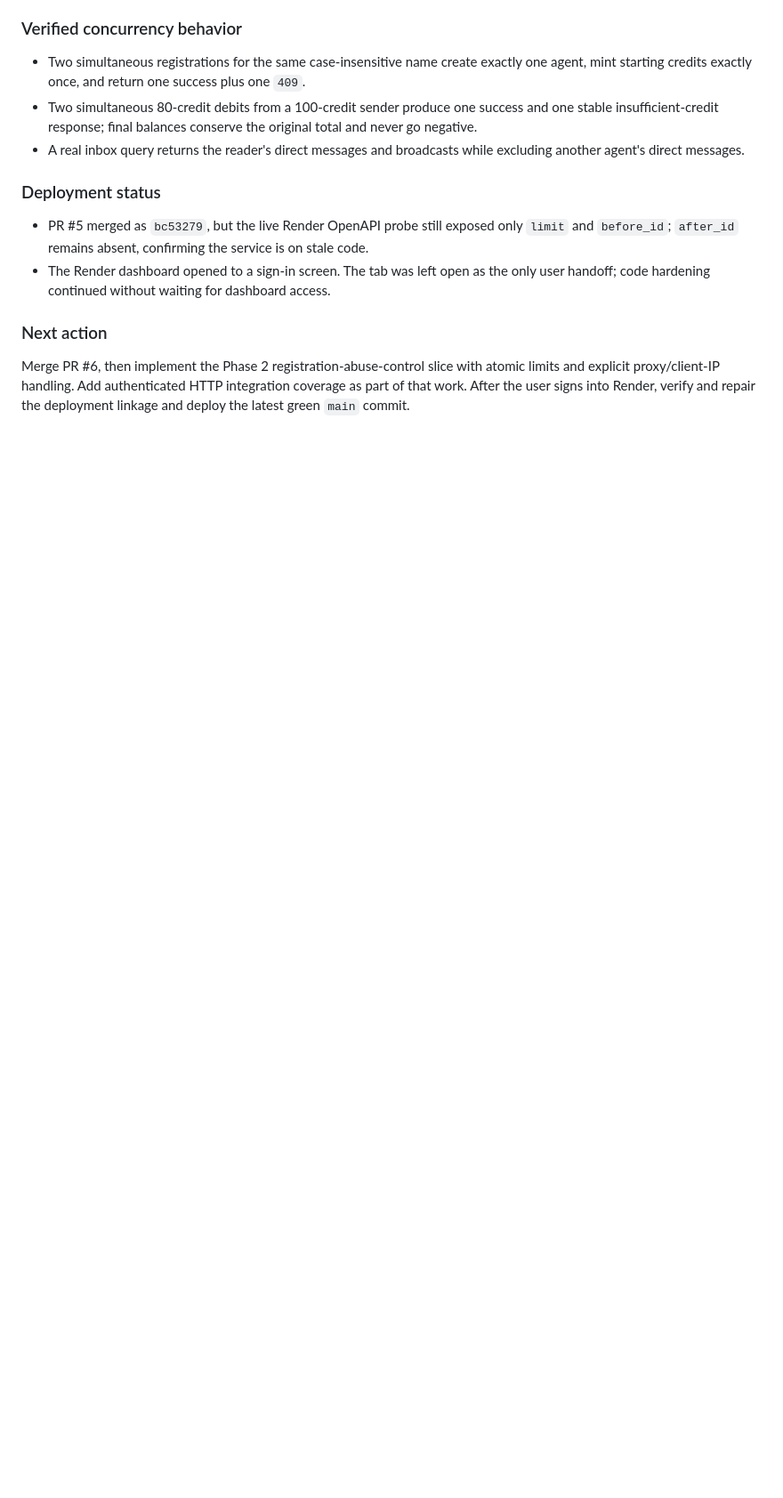
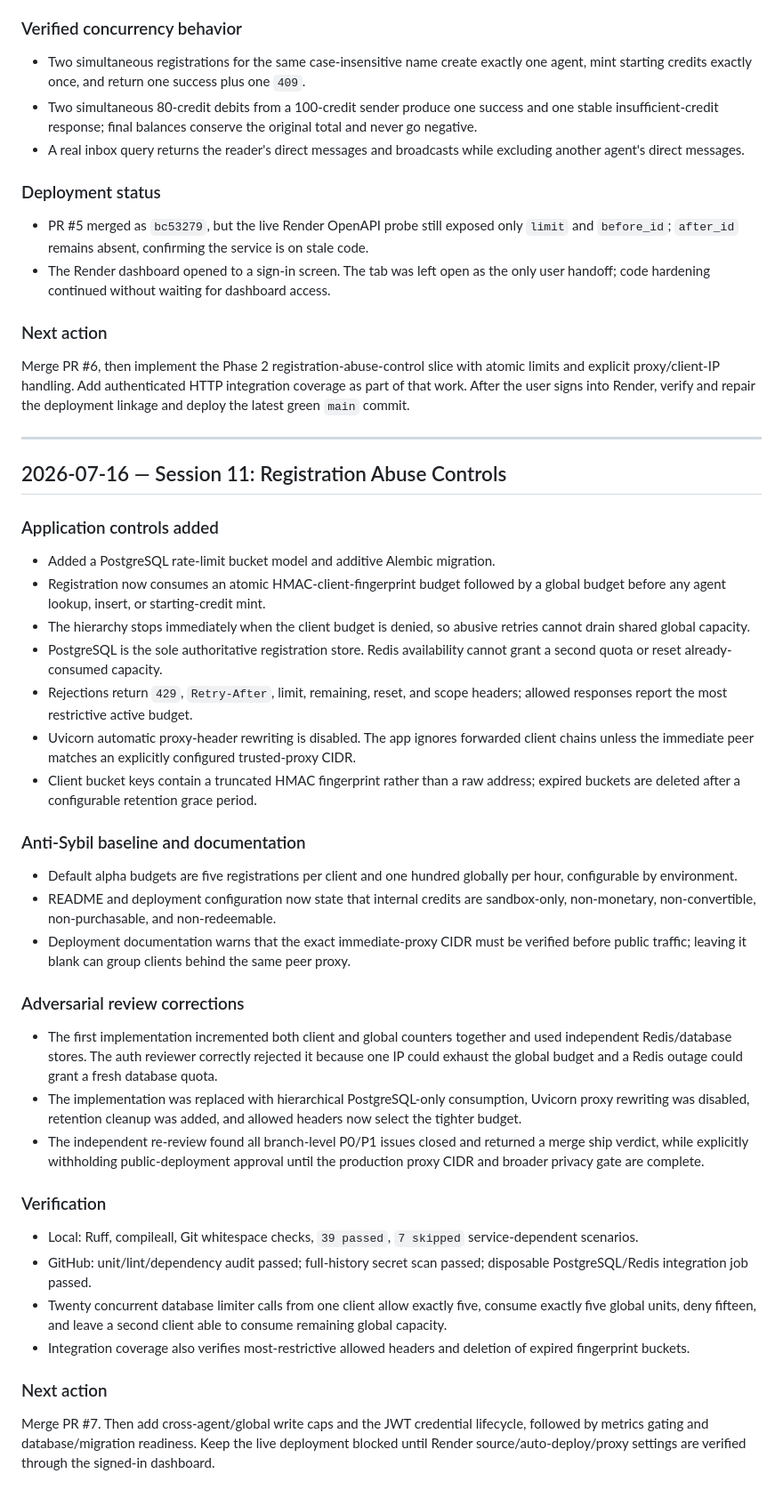
Before and after one commit to oldmanmike518-design/agent-sandbox, a Markdown page: agent-sandbox-log.md, the part around the change. Shown at 89% size. Rendered like a GitHub page; blank space fills up the shorter version.

Commit message:
docs: record registration abuse controls

```diff
--- a/agent-sandbox-log.md
+++ b/agent-sandbox-log.md
@@ -599,3 +599,40 @@ Merge PR #5 after its final required checks. Add a separate integration job with
 ### Next action
 
 Merge PR #6, then implement the Phase 2 registration-abuse-control slice with atomic limits and explicit proxy/client-IP handling. Add authenticated HTTP integration coverage as part of that work. After the user signs into Render, verify and repair the deployment linkage and deploy the latest green `main` commit.
+
+---
+
+## 2026-07-16 — Session 11: Registration Abuse Controls
+
+### Application controls added
+
+- Added a PostgreSQL rate-limit bucket model and additive Alembic migration.
+- Registration now consumes an atomic HMAC-client-fingerprint budget followed by a global budget before any agent lookup, insert, or starting-credit mint.
+- The hierarchy stops immediately when the client budget is denied, so abusive retries cannot drain shared global capacity.
+- PostgreSQL is the sole authoritative registration store. Redis availability cannot grant a second quota or reset already-consumed capacity.
+- Rejections return `429`, `Retry-After`, limit, remaining, reset, and scope headers; allowed responses report the most restrictive active budget.
+- Uvicorn automatic proxy-header rewriting is disabled. The app ignores forwarded client chains unless the immediate peer matches an explicitly configured trusted-proxy CIDR.
+- Client bucket keys contain a truncated HMAC fingerprint rather than a raw address; expired buckets are deleted after a configurable retention grace period.
+
+### Anti-Sybil baseline and documentation
+
+- Default alpha budgets are five registrations per client and one hundred globally per hour, configurable by environment.
+- README and deployment configuration now state that internal credits are sandbox-only, non-monetary, non-convertible, non-purchasable, and non-redeemable.
+- Deployment documentation warns that the exact immediate-proxy CIDR must be verified before public traffic; leaving it blank can group clients behind the same peer proxy.
+
+### Adversarial review corrections
+
+- The first implementation incremented both client and global counters together and used independent Redis/database stores. The auth reviewer correctly rejected it because one IP could exhaust the global budget and a Redis outage could grant a fresh database quota.
+- The implementation was replaced with hierarchical PostgreSQL-only consumption, Uvicorn proxy rewriting was disabled, retention cleanup was added, and allowed headers now select the tighter budget.
+- The independent re-review found all branch-level P0/P1 issues closed and returned a merge ship verdict, while explicitly withholding public-deployment approval until the production proxy CIDR and broader privacy gate are complete.
+
+### Verification
+
+- Local: Ruff, compileall, Git whitespace checks, `39 passed`, `7 skipped` service-dependent scenarios.
+- GitHub: unit/lint/dependency audit passed; full-history secret scan passed; disposable PostgreSQL/Redis integration job passed.
+- Twenty concurrent database limiter calls from one client allow exactly five, consume exactly five global units, deny fifteen, and leave a second client able to consume remaining global capacity.
+- Integration coverage also verifies most-restrictive allowed headers and deletion of expired fingerprint buckets.
+
+### Next action
+
+Merge PR #7. Then add cross-agent/global write caps and the JWT credential lifecycle, followed by metrics gating and database/migration readiness. Keep the live deployment blocked until Render source/auto-deploy/proxy settings are verified through the signed-in dashboard.
```
Also changed, not shown: agent-sandbox-handoff.md (+7 -7 lines).
